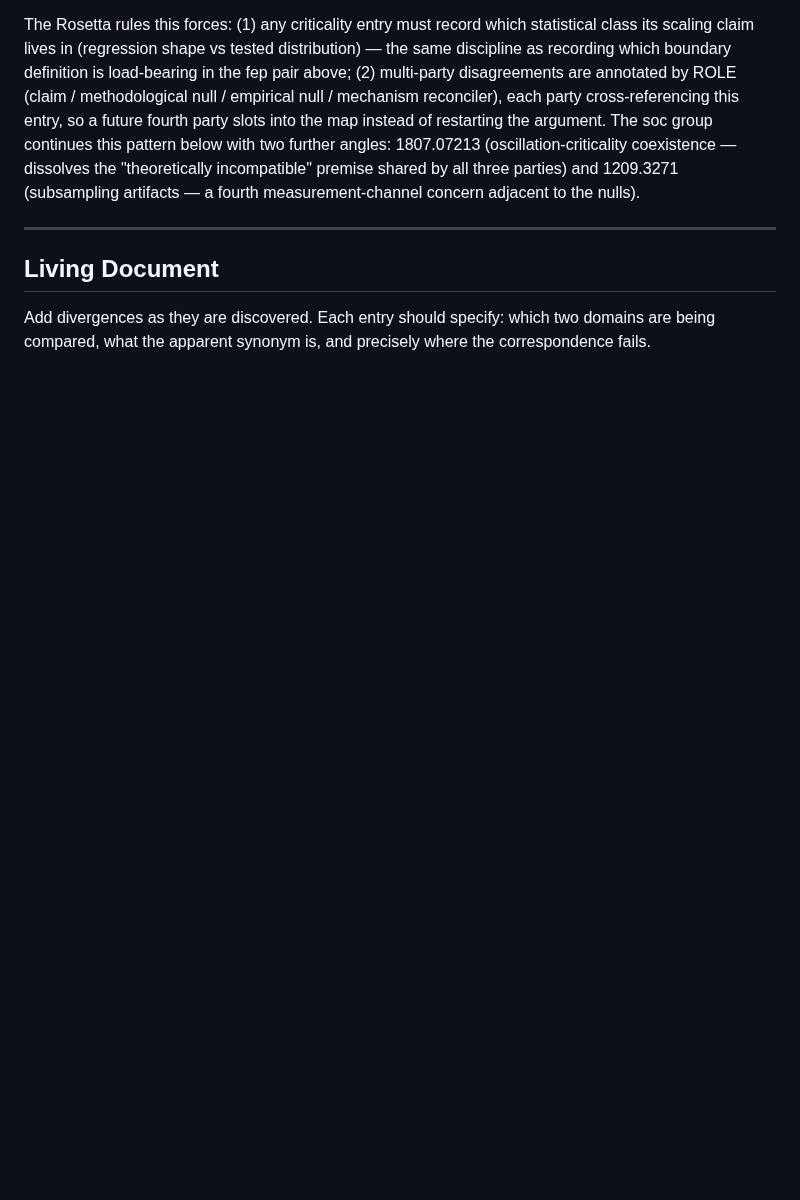
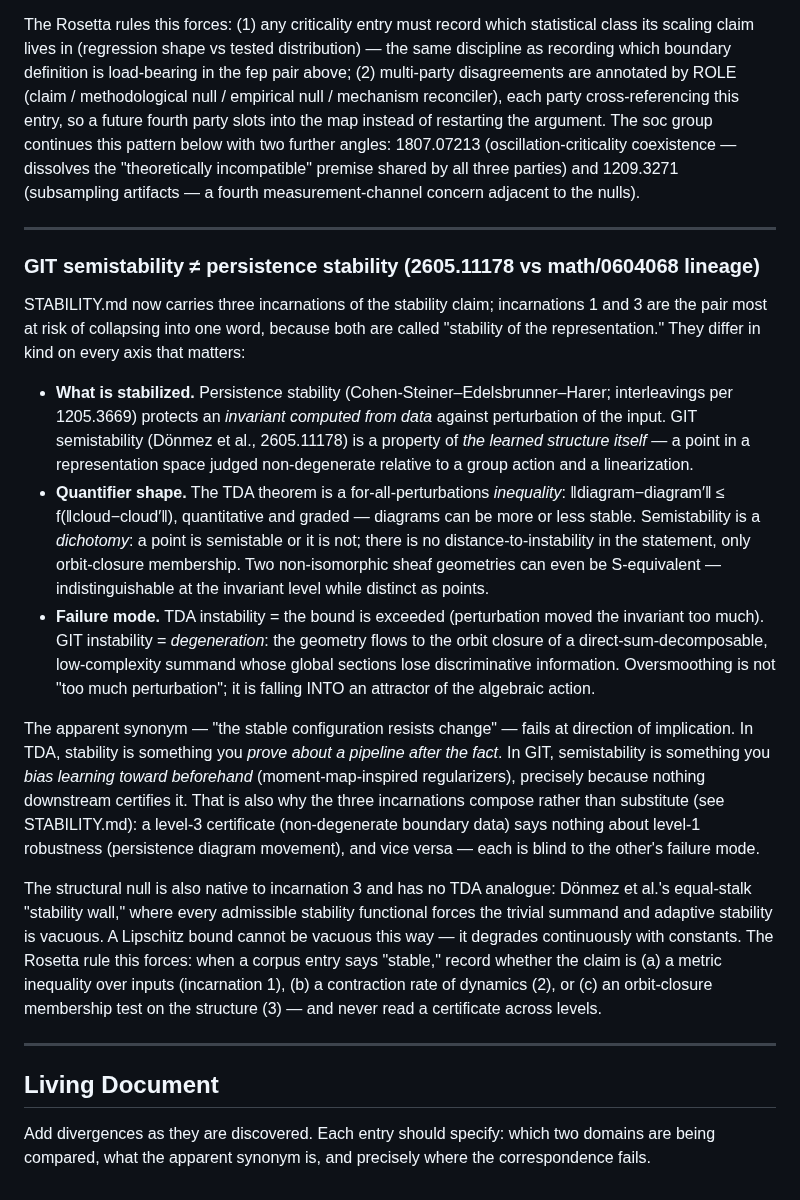
Before and after one commit to musicofhel/topoyolo, a Markdown page: glossary/ANTISYNONYMS.md, the part around the change. Rendered like a GitHub page; blank space fills up the shorter version.

```diff
--- a/glossary/ANTISYNONYMS.md
+++ b/glossary/ANTISYNONYMS.md
@@ -181,6 +181,20 @@ The Rosetta rules this forces: (1) any criticality entry must record which stati
 
 ---
 
+### GIT semistability ≠ persistence stability (2605.11178 vs math/0604068 lineage)
+
+STABILITY.md now carries three incarnations of the stability claim; incarnations 1 and 3 are the pair most at risk of collapsing into one word, because both are called "stability of the representation." They differ in kind on every axis that matters:
+
+- **What is stabilized.** Persistence stability (Cohen-Steiner–Edelsbrunner–Harer; interleavings per 1205.3669) protects an *invariant computed from data* against perturbation of the input. GIT semistability (Dönmez et al., 2605.11178) is a property of *the learned structure itself* — a point in a representation space judged non-degenerate relative to a group action and a linearization.
+- **Quantifier shape.** The TDA theorem is a for-all-perturbations *inequality*: ‖diagram−diagram′‖ ≤ f(‖cloud−cloud′‖), quantitative and graded — diagrams can be more or less stable. Semistability is a *dichotomy*: a point is semistable or it is not; there is no distance-to-instability in the statement, only orbit-closure membership. Two non-isomorphic sheaf geometries can even be S-equivalent — indistinguishable at the invariant level while distinct as points.
+- **Failure mode.** TDA instability = the bound is exceeded (perturbation moved the invariant too much). GIT instability = *degeneration*: the geometry flows to the orbit closure of a direct-sum-decomposable, low-complexity summand whose global sections lose discriminative information. Oversmoothing is not "too much perturbation"; it is falling INTO an attractor of the algebraic action.
+
+The apparent synonym — "the stable configuration resists change" — fails at direction of implication. In TDA, stability is something you *prove about a pipeline after the fact*. In GIT, semistability is something you *bias learning toward beforehand* (moment-map-inspired regularizers), precisely because nothing downstream certifies it. That is also why the three incarnations compose rather than substitute (see STABILITY.md): a level-3 certificate (non-degenerate boundary data) says nothing about level-1 robustness (persistence diagram movement), and vice versa — each is blind to the other's failure mode.
+
+The structural null is also native to incarnation 3 and has no TDA analogue: Dönmez et al.'s equal-stalk "stability wall," where every admissible stability functional forces the trivial summand and adaptive stability is vacuous. A Lipschitz bound cannot be vacuous this way — it degrades continuously with constants. The Rosetta rule this forces: when a corpus entry says "stable," record whether the claim is (a) a metric inequality over inputs (incarnation 1), (b) a contraction rate of dynamics (2), or (c) an orbit-closure membership test on the structure (3) — and never read a certificate across levels.
+
+---
+
 ## Living Document
 
 Add divergences as they are discovered. Each entry should specify: which two domains are being compared, what the apparent synonym is, and precisely where the correspondence fails.
```
Also changed, not shown: research/2026-08-25-0947.md (added, +19 -0 lines).
